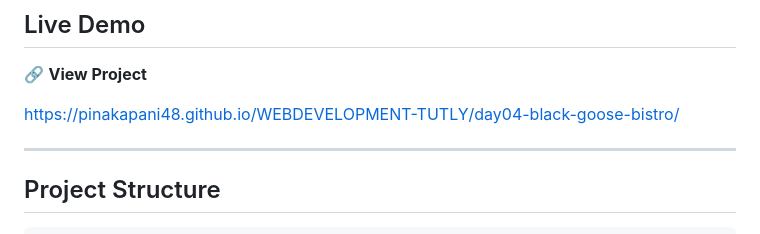
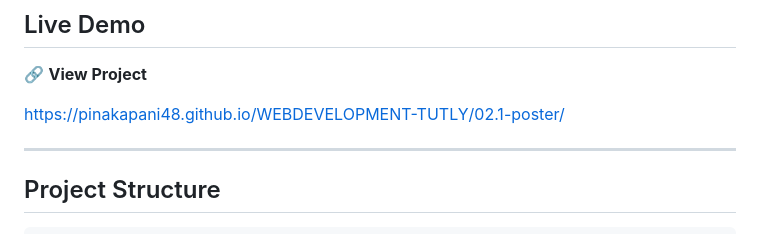
Before and after one commit to Pinakapani48/WEBDEVELOPMENT-TUTLY, a Markdown page: 02.1-poster/readme.md, the part around the change. Rendered like a GitHub page.

```diff
--- a/02.1-poster/readme.md
+++ b/02.1-poster/readme.md
@@ -11,7 +11,7 @@ This project recreates the **Black Goose Bistro** webpage using HTML and CSS. Th
 
 🔗 **View Project**
 
-https://pinakapani48.github.io/WEBDEVELOPMENT-TUTLY/day04-black-goose-bistro/
+https://pinakapani48.github.io/WEBDEVELOPMENT-TUTLY/02.1-poster/
 
 ---
 
```
